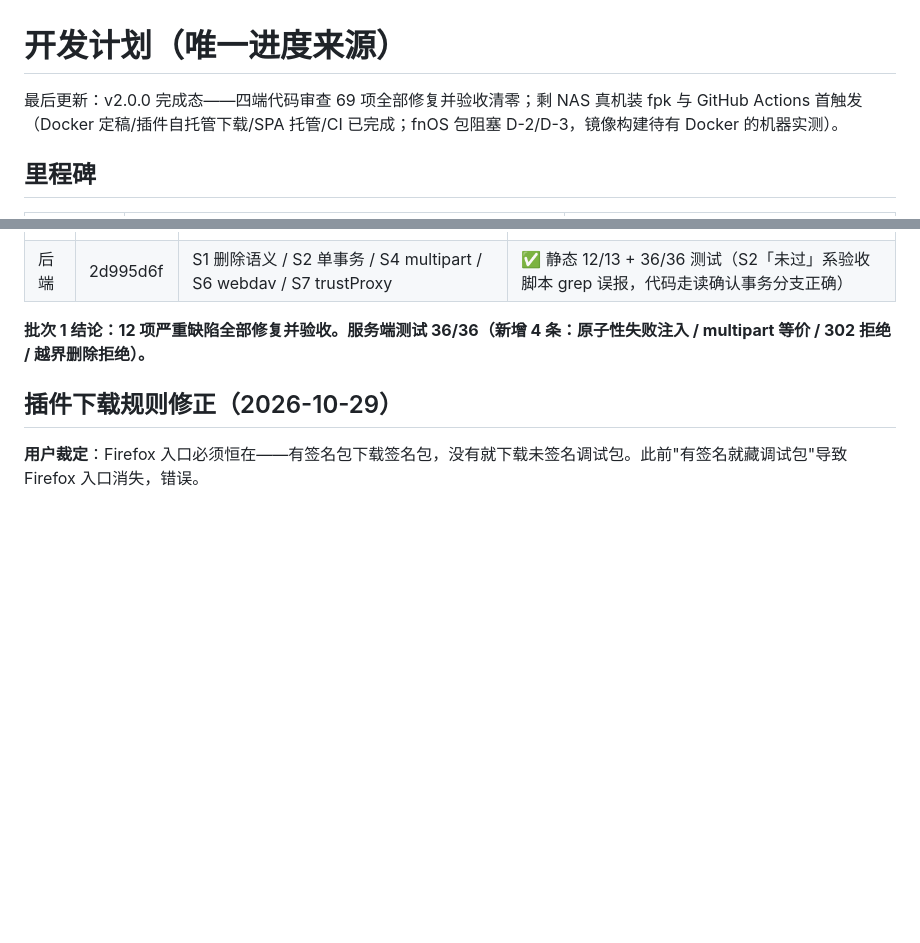
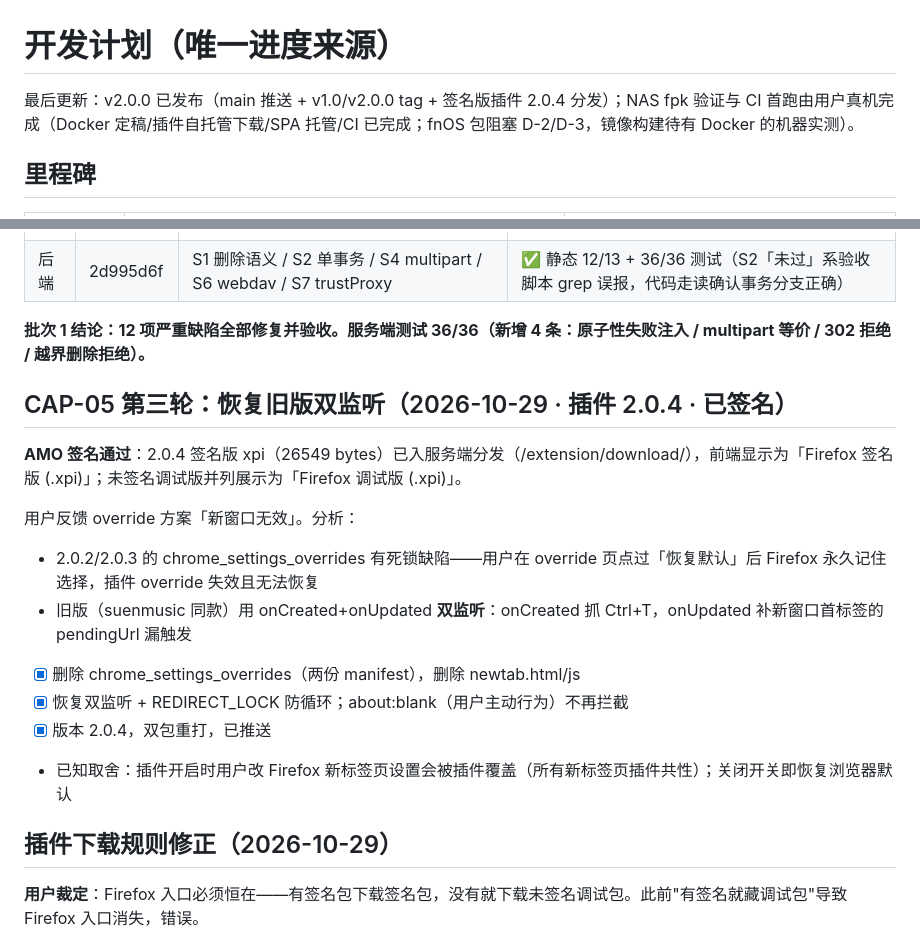
Before and after one commit to sunriseqis/suenweb, a Markdown page: docs/plan/PLAN.md, 2 parts joined by grey strips. GitHub-like rendering; blank space fills up the shorter version.

Commit message:
docs: 2026-10-28/29 会话全记录——审查修复 69 项、NAS/插件真机调试、AMO 签名、发布推送

```diff
--- a/docs/plan/PLAN.md
+++ b/docs/plan/PLAN.md
@@ -1,6 +1,6 @@
 # 开发计划（唯一进度来源）
 
-最后更新：v2.0.0 完成态——四端代码审查 69 项全部修复并验收清零；剩 NAS 真机装 fpk 与 GitHub Actions 首触发（Docker 定稿/插件自托管下载/SPA 托管/CI 已完成；fnOS 包阻塞 D-2/D-3，镜像构建待有 Docker 的机器实测）。
+最后更新：v2.0.0 已发布（main 推送 + v1.0/v2.0.0 tag + 签名版插件 2.0.4 分发）；NAS fpk 验证与 CI 首跑由用户真机完成（Docker 定稿/插件自托管下载/SPA 托管/CI 已完成；fnOS 包阻塞 D-2/D-3，镜像构建待有 Docker 的机器实测）。
 
 ## 里程碑
 
@@ -367,6 +367,18 @@
 
 **批次 1 结论：12 项严重缺陷全部修复并验收。服务端测试 36/36（新增 4 条：原子性失败注入 / multipart 等价 / 302 拒绝 / 越界删除拒绝）。**
 
+## CAP-05 第三轮：恢复旧版双监听（2026-10-29 · 插件 2.0.4 · 已签名）
+
+**AMO 签名通过**：2.0.4 签名版 xpi（26549 bytes）已入服务端分发（/extension/download/），前端显示为「Firefox 签名版 (.xpi)」；未签名调试版并列展示为「Firefox 调试版 (.xpi)」。
+
+用户反馈 override 方案「新窗口无效」。分析：
+- 2.0.2/2.0.3 的 chrome_settings_overrides 有死锁缺陷——用户在 override 页点过「恢复默认」后 Firefox 永久记住选择，插件 override 失效且无法恢复
+- 旧版（suenmusic 同款）用 onCreated+onUpdated **双监听**：onCreated 抓 Ctrl+T，onUpdated 补新窗口首标签的 pendingUrl 漏触发
+- [x] 删除 chrome_settings_overrides（两份 manifest），删除 newtab.html/js
+- [x] 恢复双监听 + REDIRECT_LOCK 防循环；about:blank（用户主动行为）不再拦截
+- [x] 版本 2.0.4，双包重打，已推送
+- 已知取舍：插件开启时用户改 Firefox 新标签页设置会被插件覆盖（所有新标签页插件共性）；关闭开关即恢复浏览器默认
+
 ## 插件下载规则修正（2026-10-29）
 
 **用户裁定**：Firefox 入口必须恒在——有签名包下载签名包，没有就下载未签名调试包。此前"有签名就藏调试包"导致 Firefox 入口消失，错误。
```
Also changed, not shown: docs/memory/MEMORY.md (+3 -1 lines).
